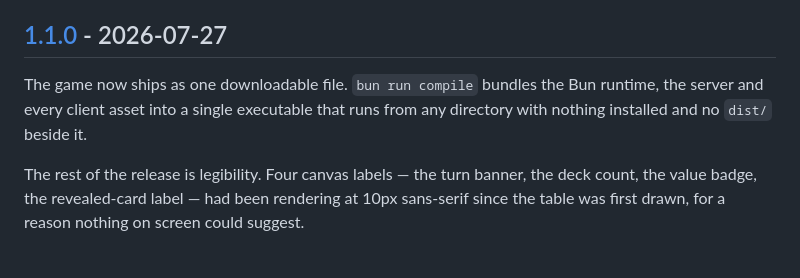
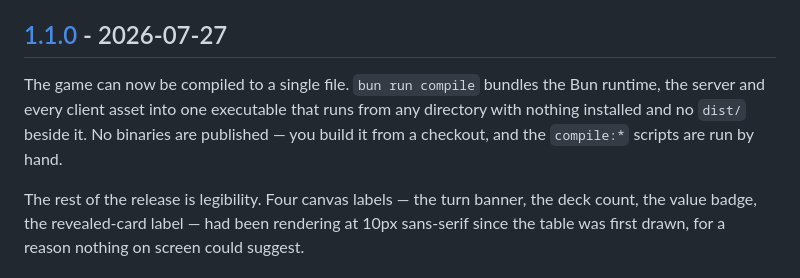
Before and after one commit to TuesdayCrowd/the-mules-court, a Markdown page: CHANGELOG.md, the part around the change. GitHub-like rendering.

Commit message:
docs: stop claiming the game ships as a downloadable binary
The v1.1.0 changelog opened with 'The game now ships as one downloadable file'
and the README's status line offered 'a checkout or a single downloadable
binary'. Nothing is published. The release carries no assets, and the README's
own known-limitations list already says the compile:* scripts are run by hand --
so the headline promised a download the same document denies three paragraphs
later.

Both lines now say what is true: the binary is something you compile, not
something you fetch.

Everything else the grep turned up is left alone, because it describes a binary
someone was handed rather than one this project distributes -- the sqlite file
landing in a downloads folder, the macOS quarantine flag, and the dead invite
link a forked static-hosting policy would have caused. Those stay true however
the recipient got it.

Co-Authored-By: Claude Opus 5 (1M context) <noreply@anthropic.com>

```diff
--- a/CHANGELOG.md
+++ b/CHANGELOG.md
@@ -7,9 +7,11 @@ and this project adheres to [Semantic Versioning](https://semver.org/spec/v2.0.0
 
 ## [1.1.0] - 2026-07-27
 
-The game now ships as one downloadable file. `bun run compile` bundles the Bun
-runtime, the server and every client asset into a single executable that runs
-from any directory with nothing installed and no `dist/` beside it.
+The game can now be compiled to a single file. `bun run compile` bundles the Bun
+runtime, the server and every client asset into one executable that runs from any
+directory with nothing installed and no `dist/` beside it. No binaries are
+published — you build it from a checkout, and the `compile:*` scripts are run by
+hand.
 
 The rest of the release is legibility. Four canvas labels — the turn banner, the
 deck count, the value badge, the revealed-card label — had been rendering at
```
Also changed, not shown: README.md (+1 -1 lines).
